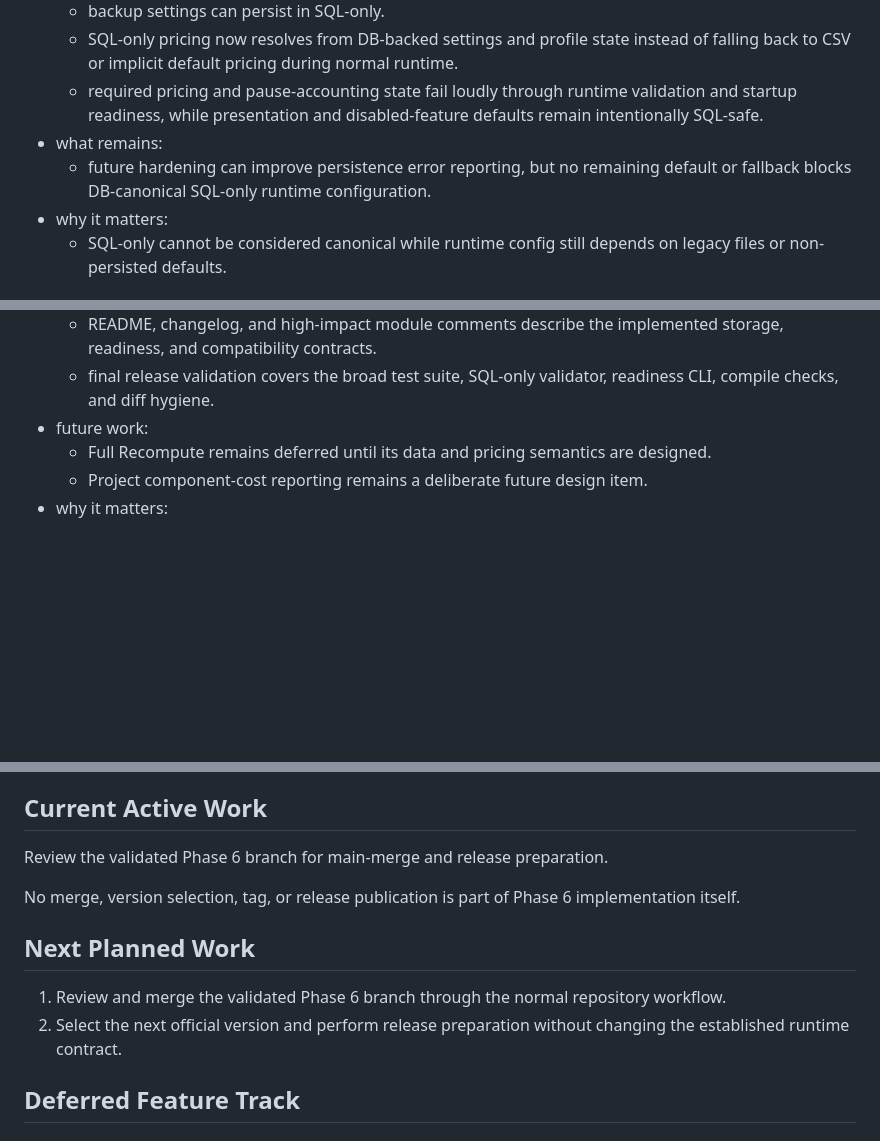
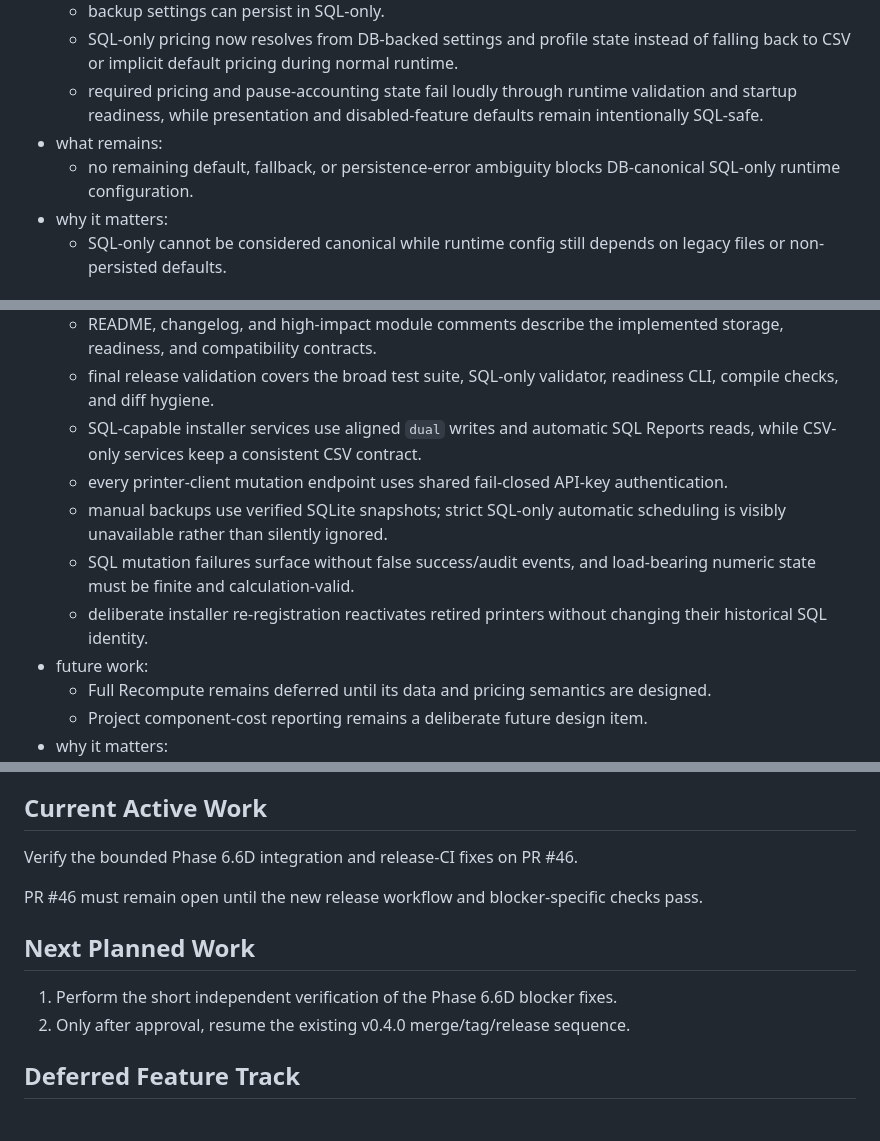
Before and after one commit to khisanthax/klipper-cost-dashboard, a Markdown page: docs/unified_roadmap.md, 3 parts joined by grey strips. GitHub-like rendering; blank space fills up the shorter version.

Commit message:
docs: reconcile v0.4.0 blocker fixes

```diff
--- a/docs/unified_roadmap.md
+++ b/docs/unified_roadmap.md
@@ -125,7 +125,7 @@ This phase is complete for the current release contract.
   - SQL-only pricing now resolves from DB-backed settings and profile state instead of falling back to CSV or implicit default pricing during normal runtime.
   - required pricing and pause-accounting state fail loudly through runtime validation and startup readiness, while presentation and disabled-feature defaults remain intentionally SQL-safe.
 - what remains:
-  - future hardening can improve persistence error reporting, but no remaining default or fallback blocks DB-canonical SQL-only runtime configuration.
+  - no remaining default, fallback, or persistence-error ambiguity blocks DB-canonical SQL-only runtime configuration.
 - why it matters:
   - SQL-only cannot be considered canonical while runtime config still depends on legacy files or non-persisted defaults.
 
@@ -162,6 +162,11 @@ This phase is complete for the current release contract.
   - Recalculate is explicitly pricing-only for this release; Full Recompute is deferred until its semantics are deliberately designed.
   - README, changelog, and high-impact module comments describe the implemented storage, readiness, and compatibility contracts.
   - final release validation covers the broad test suite, SQL-only validator, readiness CLI, compile checks, and diff hygiene.
+  - SQL-capable installer services use aligned `dual` writes and automatic SQL Reports reads, while CSV-only services keep a consistent CSV contract.
+  - every printer-client mutation endpoint uses shared fail-closed API-key authentication.
+  - manual backups use verified SQLite snapshots; strict SQL-only automatic scheduling is visibly unavailable rather than silently ignored.
+  - SQL mutation failures surface without false success/audit events, and load-bearing numeric state must be finite and calculation-valid.
+  - deliberate installer re-registration reactivates retired printers without changing their historical SQL identity.
 - future work:
   - Full Recompute remains deferred until its data and pricing semantics are designed.
   - Project component-cost reporting remains a deliberate future design item.
@@ -174,14 +179,14 @@ Phase 6 is complete for the current release contract. SQL-only is the strict/can
 
 ## Current Active Work
 
-Review the validated Phase 6 branch for main-merge and release preparation.
+Verify the bounded Phase 6.6D integration and release-CI fixes on PR #46.
 
-No merge, version selection, tag, or release publication is part of Phase 6 implementation itself.
+PR #46 must remain open until the new release workflow and blocker-specific checks pass.
 
 ## Next Planned Work
 
-1. Review and merge the validated Phase 6 branch through the normal repository workflow.
-2. Select the next official version and perform release preparation without changing the established runtime contract.
+1. Perform the short independent verification of the Phase 6.6D blocker fixes.
+2. Only after approval, resume the existing v0.4.0 merge/tag/release sequence.
 
 ## Deferred Feature Track
 
```
Also changed, not shown: other parts of docs/unified_roadmap.md (+1 -1 lines), CHANGELOG.md (+8 -0 lines), README.md (+37 -4 lines).
